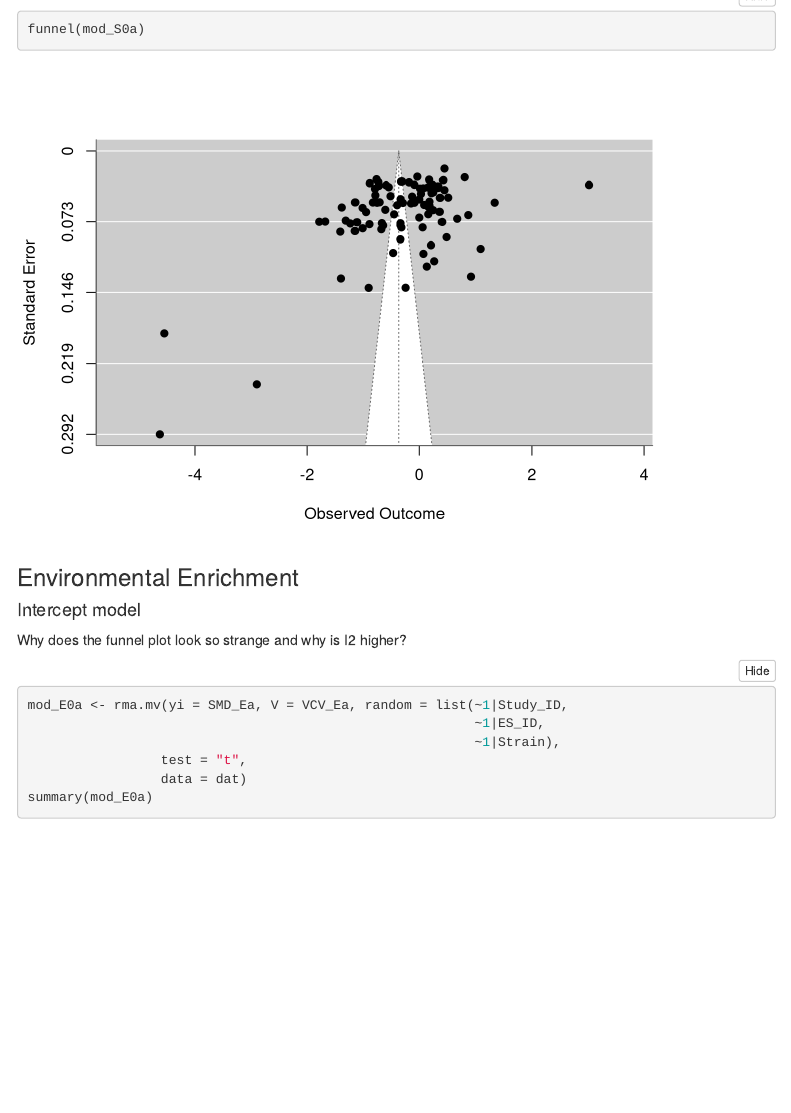
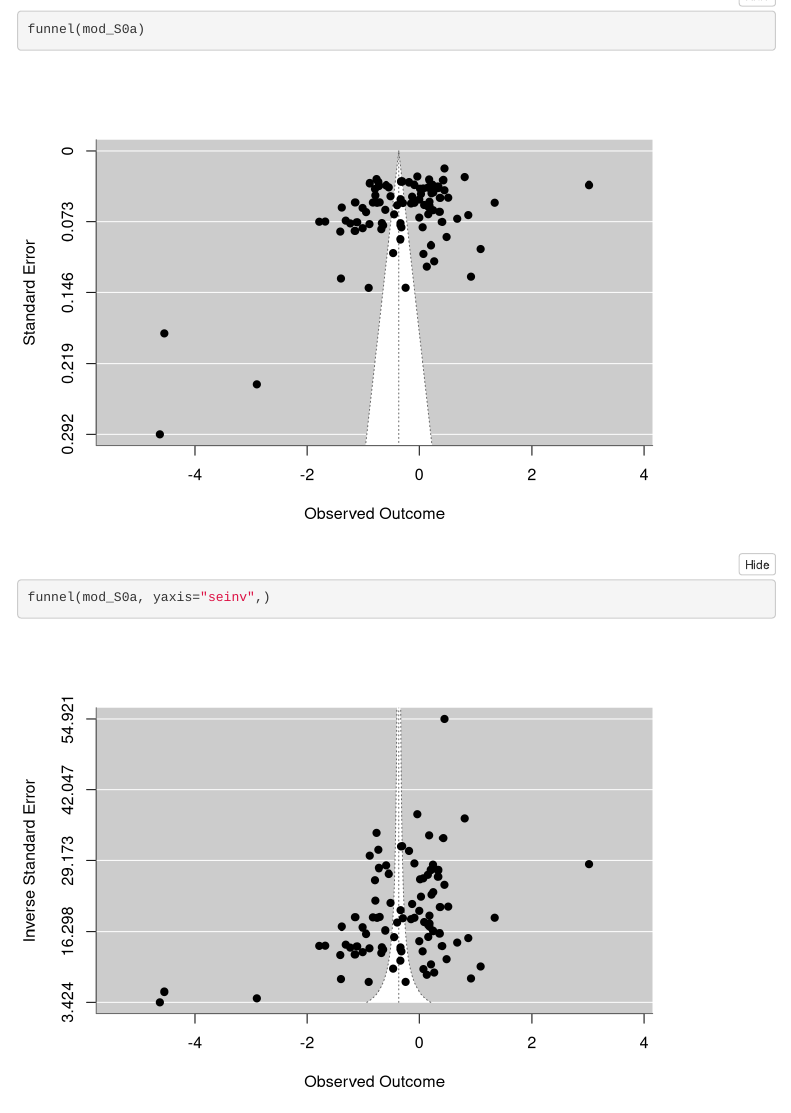
Before and after one commit to elmacartney/EE_stress_MA, an R Markdown document (R/RMD.Rmd): the page in a window 1100 px wide, from 13900 px down. Rendered offline with R 4.5, knitr and Pandoc, with nearby package versions; folded parts are opened; some code elsewhere in the file could not run offline; menus at the side of the page are left out.

Commit message:
a funnel plot for smd changed

````diff
--- a/R/RMD.Rmd
+++ b/R/RMD.Rmd
@@ -942,6 +942,9 @@ summary(mod_S0a)
 i2_ml(mod_S0a)
 funnel(mod_S0a)
 
+funnel(mod_S0a, yaxis="seinv",)
+
+
 ```
 
 ### Environmental Enrichment
````
